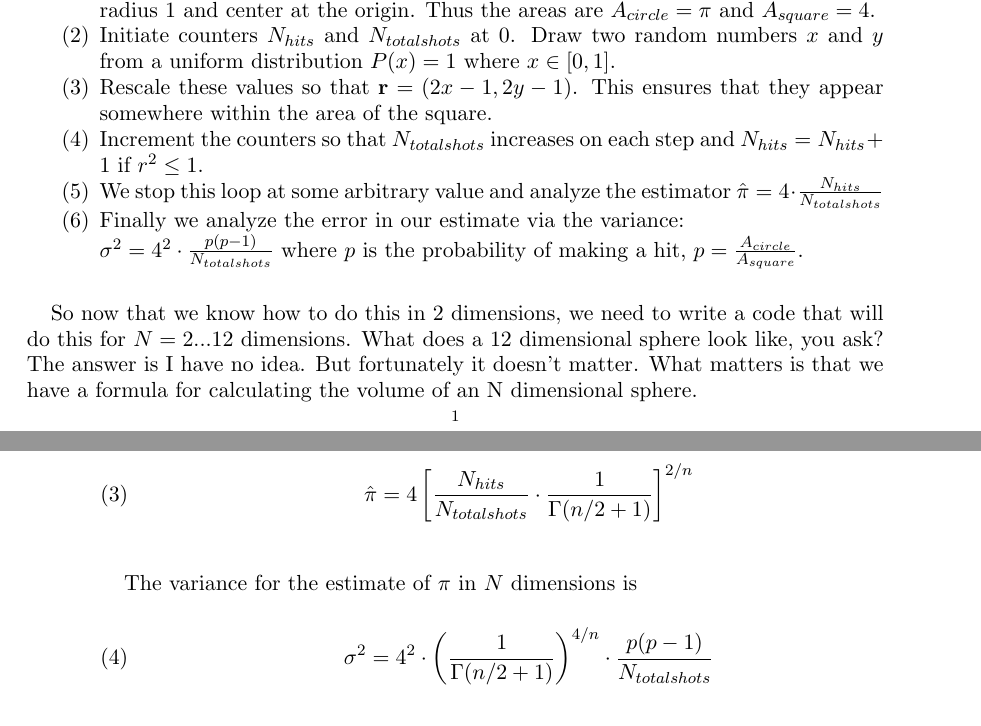
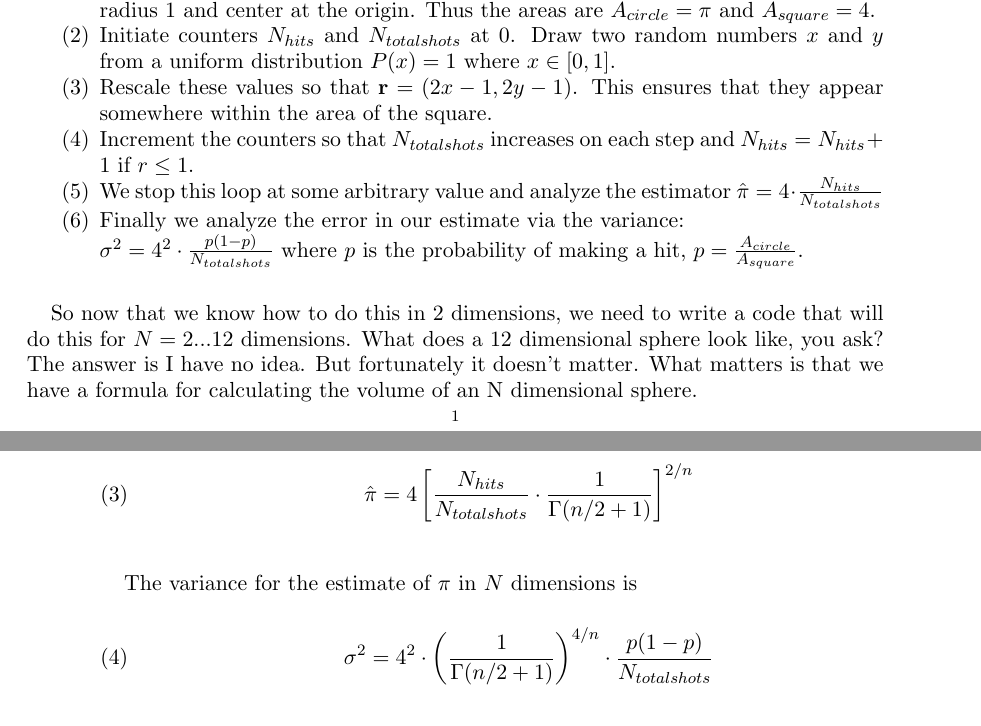
Before and after one commit to jessicabartley/computational-physics, a LaTeX paper (project4/docs/Computational Project 4.tex): two parts of pages 1 and 2 of 2, joined at a grey line, cut so that both start at the same text. Compiled offline with pdfLaTeX.

Commit message:
Fixed some typos in the project description text

```diff
--- a/project4/docs/Computational Project 4.tex
+++ b/project4/docs/Computational Project 4.tex
@@ -36,9 +36,9 @@ Lets start with the familiar circle.  We need to accomplish the following:
 \item Draw (or imagine drawing) a circle inscribed in a square. Lets say this circle has radius 1 and center at the origin.  Thus the areas are $A_{circle}=\pi$ and $A_{square}=4$.
 \item Initiate counters $N_{hits}$ and $N_{total shots}$ at $0$.  Draw two random numbers $x$ and $y$ from a uniform distribution $P(x)=1$ where $x \in [0,1]$.
 \item Rescale these values so that $\textbf r =(2x-1,2y-1)$.  This ensures that they appear somewhere within the area of the square.
-\item Increment the counters so that $N_{total shots}$ increases on each step and $N_{hits}=N_{hits}+1$ if $r^2 \leq 1$.
+\item Increment the counters so that $N_{total shots}$ increases on each step and $N_{hits}=N_{hits}+1$ if $r \leq 1$.
 \item We stop this loop at some arbitrary value and analyze the estimator $\hat \pi = 4 \cdot \frac {N_{hits}} {N_{total shots}}$
-\item Finally we analyze the error in our estimate via the variance: \newline $\sigma ^2 = 4^2 \cdot \frac{p (p-1)}{N_{totalshots}}$ where $p$ is the probability of making a hit, $p=\frac{A_{circle}}{A_{square}}$.
+\item Finally we analyze the error in our estimate via the variance: \newline $\sigma ^2 = 4^2 \cdot \frac{p (1-p)}{N_{totalshots}}$ where $p$ is the probability of making a hit, $p=\frac{A_{circle}}{A_{square}}$.
 \end{enumerate}
 \vspace{5 mm}
 
@@ -66,7 +66,7 @@ Where the cube's length is 2.  We are to repeat this process for spheres up to d
 The variance for the estimate of $\pi$ in $N$ dimensions is
 
 \begin{equation}
-\sigma ^2 = 4^2 \cdot \left( \frac{1}{\Gamma(n/2+1)} \right) ^{4/n} \cdot \frac{p (p-1)}{N_{totalshots}}
+\sigma ^2 = 4^2 \cdot \left( \frac{1}{\Gamma(n/2+1)} \right) ^{4/n} \cdot \frac{p (1-p)}{N_{totalshots}}
 \end{equation}
 \vspace{5 mm}
 
```
Also changed, not shown: project4/docs/Computational Project 4.pdf, 2 other files.
